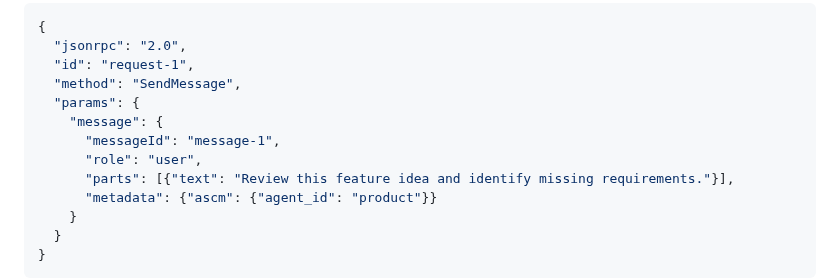
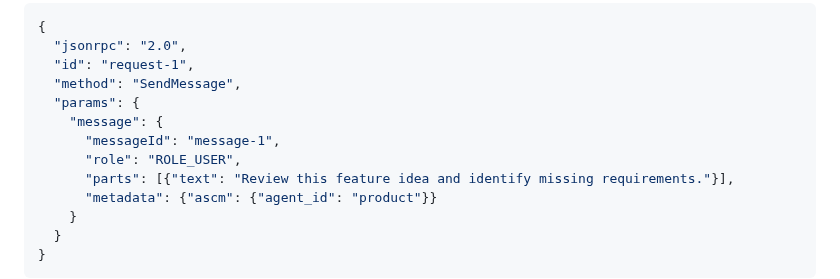
Before and after one commit to gopikomanduri/ascm-poc, a Markdown page: docs/a2a-agent-communication.md, the part around the change. Drawn GitHub-style.

Commit message:
Use A2A v1 role enum in documented request

```diff
--- a/docs/a2a-agent-communication.md
+++ b/docs/a2a-agent-communication.md
@@ -27,7 +27,7 @@ Use the A2A SDK v1 JSON-RPC binding shown below. The SDK version pinned by the p
   "params": {
     "message": {
       "messageId": "message-1",
-      "role": "user",
+      "role": "ROLE_USER",
       "parts": [{"text": "Review this feature idea and identify missing requirements."}],
       "metadata": {"ascm": {"agent_id": "product"}}
     }
```
